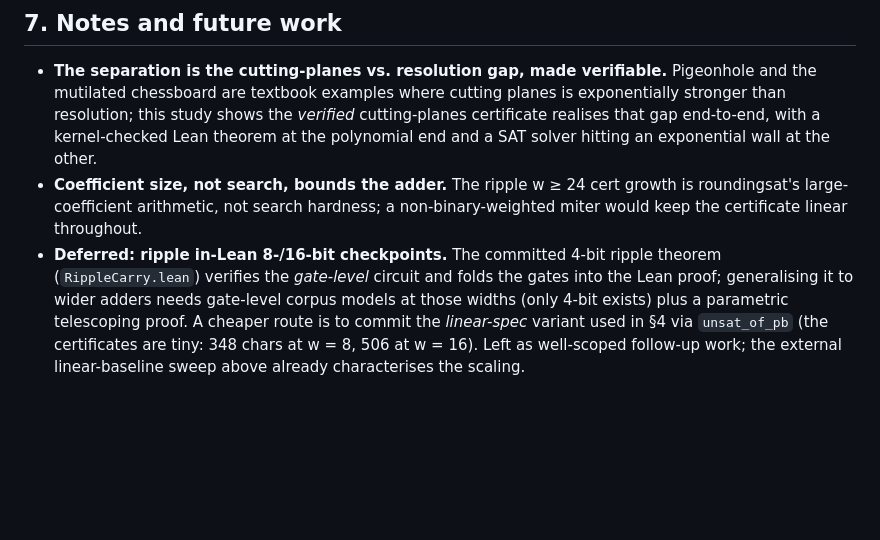
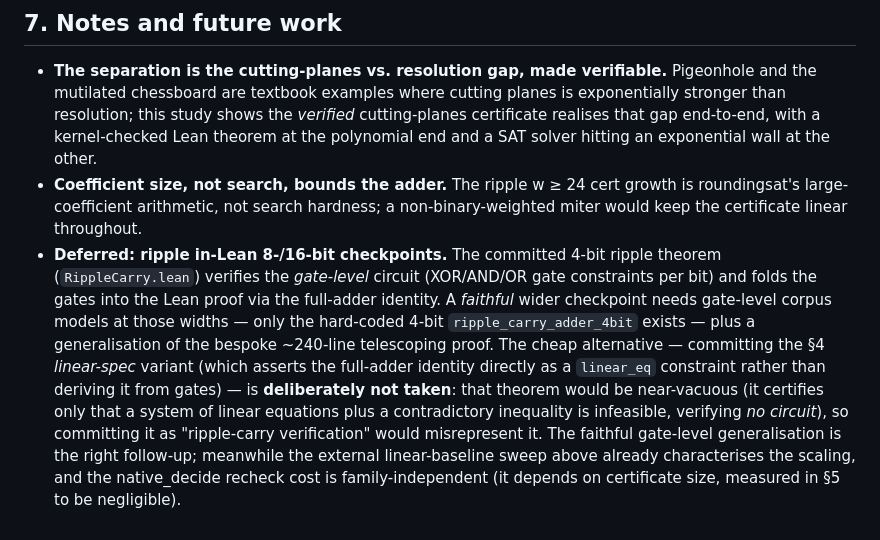
Before and after one commit to leansolving/leancsp, a Markdown page: docs/SCALING.md, the part around the change. Drawn GitHub-style; blank space fills up the shorter version.

Commit message:
docs: sharpen SCALING.md rationale for deferring ripple in-Lean checkpoints

```diff
--- a/docs/SCALING.md
+++ b/docs/SCALING.md
@@ -221,10 +221,17 @@ instance module for any `k` (used to author the 6×6 checkpoint).
   is roundingsat's large-coefficient arithmetic, not search hardness; a
   non-binary-weighted miter would keep the certificate linear throughout.
 * **Deferred: ripple in-Lean 8-/16-bit checkpoints.** The committed 4-bit ripple
-  theorem (`RippleCarry.lean`) verifies the *gate-level* circuit and folds the gates
-  into the Lean proof; generalising it to wider adders needs gate-level corpus
-  models at those widths (only 4-bit exists) plus a parametric telescoping proof. A
-  cheaper route is to commit the *linear-spec* variant used in §4 via `unsat_of_pb`
-  (the certificates are tiny: 348 chars at w = 8, 506 at w = 16). Left as
-  well-scoped follow-up work; the external linear-baseline sweep above already
-  characterises the scaling.
+  theorem (`RippleCarry.lean`) verifies the *gate-level* circuit (XOR/AND/OR gate
+  constraints per bit) and folds the gates into the Lean proof via the full-adder
+  identity. A *faithful* wider checkpoint needs gate-level corpus models at those
+  widths — only the hard-coded 4-bit `ripple_carry_adder_4bit` exists — plus a
+  generalisation of the bespoke ~240-line telescoping proof. The cheap alternative
+  — committing the §4 *linear-spec* variant (which asserts the full-adder identity
+  directly as a `linear_eq` constraint rather than deriving it from gates) — is
+  **deliberately not taken**: that theorem would be near-vacuous (it certifies only
+  that a system of linear equations plus a contradictory inequality is infeasible,
+  verifying *no circuit*), so committing it as "ripple-carry verification" would
+  misrepresent it. The faithful gate-level generalisation is the right follow-up;
+  meanwhile the external linear-baseline sweep above already characterises the
+  scaling, and the native_decide recheck cost is family-independent (it depends on
+  certificate size, measured in §5 to be negligible).
```
